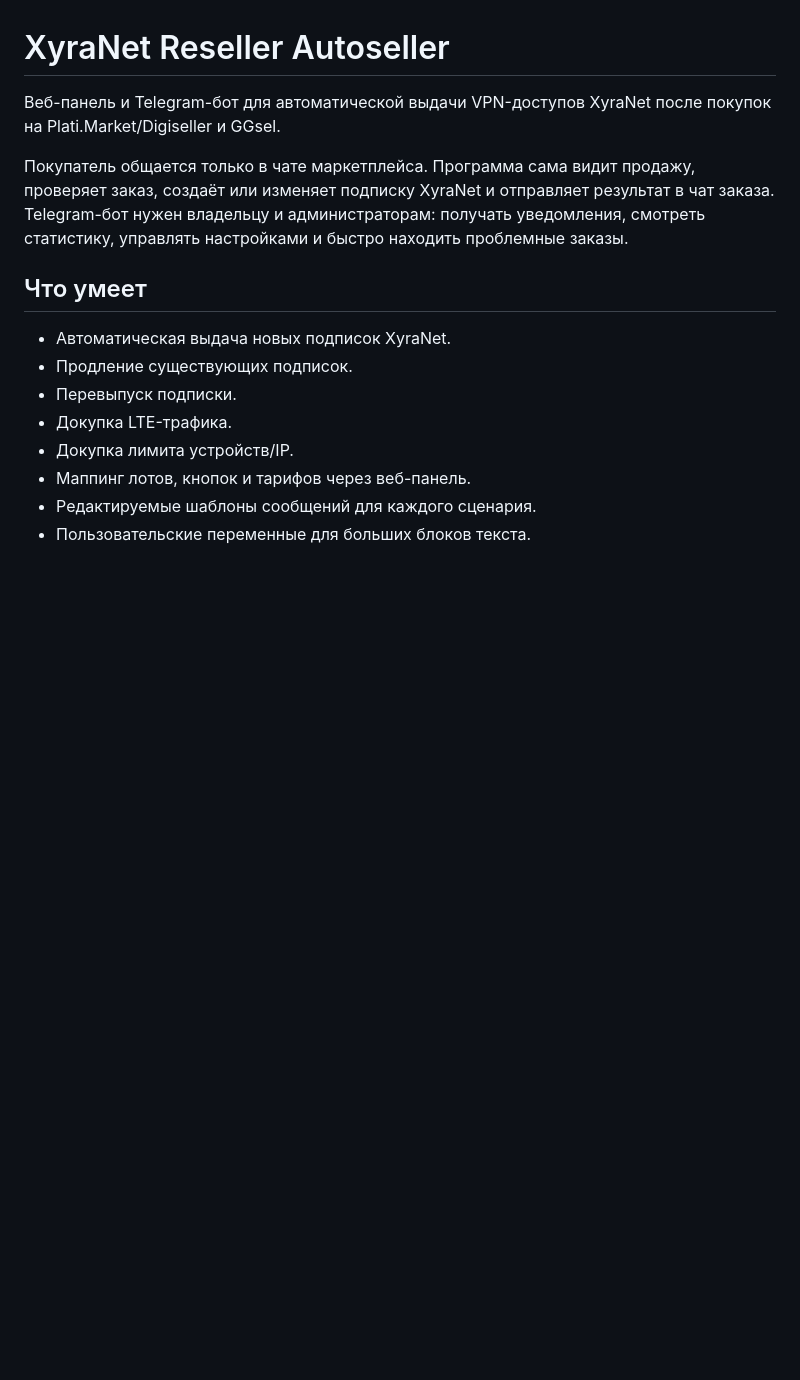
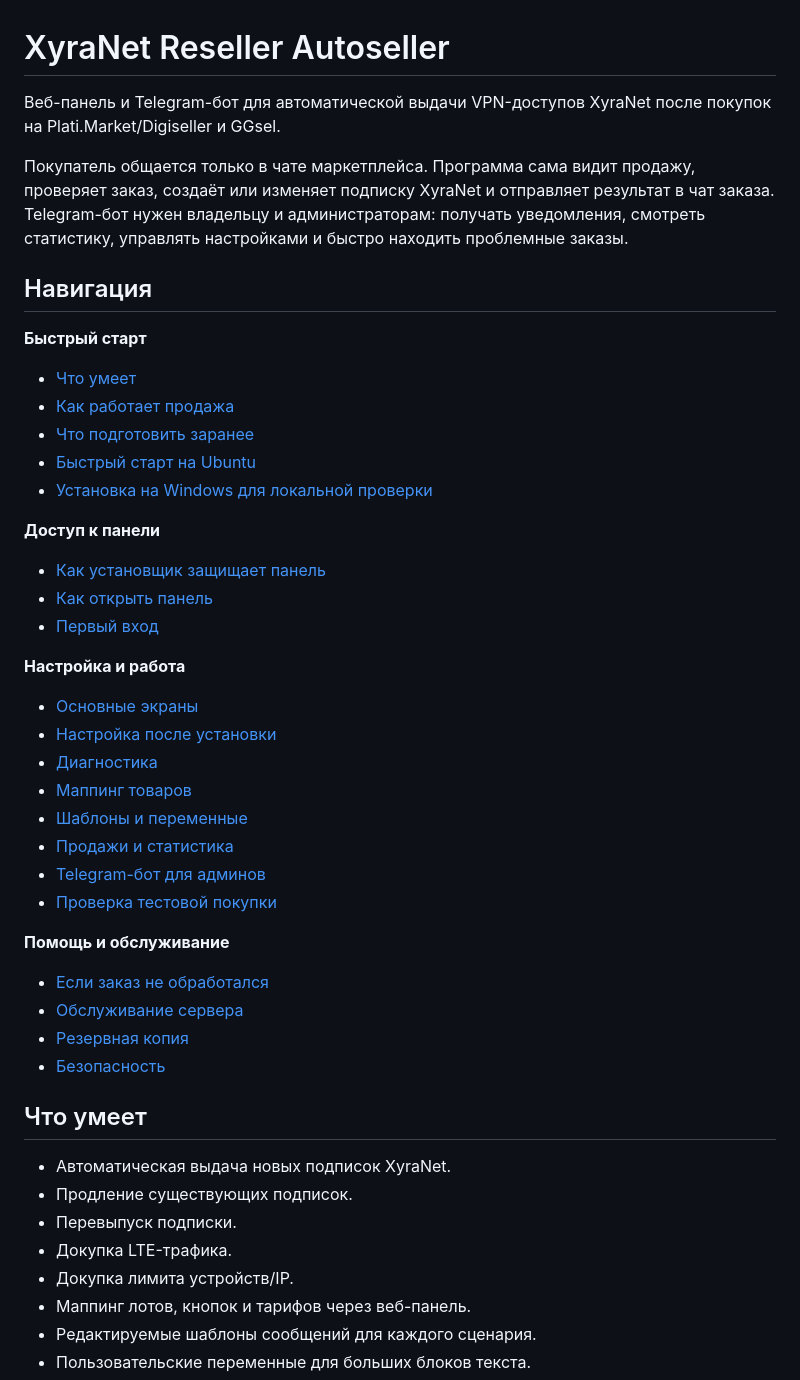
Before and after one commit to Seno47/vpn-reseller-autoseller, a Markdown page: README.md, the part around the change. Drawn GitHub-style; blank space fills up the shorter version.

Commit message:
Add README navigation

```diff
--- a/README.md
+++ b/README.md
@@ -3,6 +3,40 @@
 Веб-панель и Telegram-бот для автоматической выдачи VPN-доступов XyraNet после покупок на Plati.Market/Digiseller и GGsel.
 
 Покупатель общается только в чате маркетплейса. Программа сама видит продажу, проверяет заказ, создаёт или изменяет подписку XyraNet и отправляет результат в чат заказа. Telegram-бот нужен владельцу и администраторам: получать уведомления, смотреть статистику, управлять настройками и быстро находить проблемные заказы.
+
+## Навигация
+
+**Быстрый старт**
+
+- [Что умеет](#что-умеет)
+- [Как работает продажа](#как-работает-продажа)
+- [Что подготовить заранее](#что-подготовить-заранее)
+- [Быстрый старт на Ubuntu](#быстрый-старт-на-ubuntu)
+- [Установка на Windows для локальной проверки](#установка-на-windows-для-локальной-проверки)
+
+**Доступ к панели**
+
+- [Как установщик защищает панель](#как-установщик-защищает-панель)
+- [Как открыть панель](#как-открыть-панель)
+- [Первый вход](#первый-вход)
+
+**Настройка и работа**
+
+- [Основные экраны](#основные-экраны)
+- [Настройка после установки](#настройка-после-установки)
+- [Диагностика](#диагностика)
+- [Маппинг товаров](#маппинг-товаров)
+- [Шаблоны и переменные](#шаблоны-и-переменные)
+- [Продажи и статистика](#продажи-и-статистика)
+- [Telegram-бот для админов](#telegram-бот-для-админов)
+- [Проверка тестовой покупки](#проверка-тестовой-покупки)
+
+**Помощь и обслуживание**
+
+- [Если заказ не обработался](#если-заказ-не-обработался)
+- [Обслуживание сервера](#обслуживание-сервера)
+- [Резервная копия](#резервная-копия)
+- [Безопасность](#безопасность)
 
 ## Что умеет
 
```
